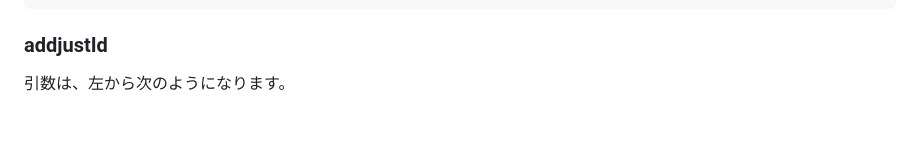
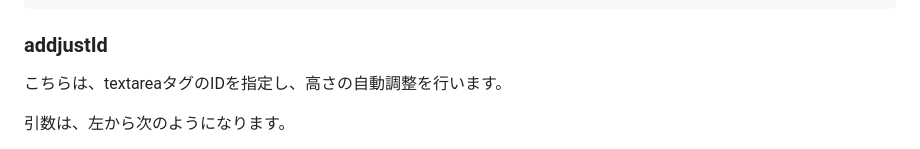
Before and after one commit to ponponumi/textarea_auto_height_adjust, a Markdown page: Readme.md, the part around the change. Drawn GitHub-style; blank space fills up the shorter version.

Commit message:
説明を追加

```diff
--- a/Readme.md
+++ b/Readme.md
@@ -80,6 +80,8 @@ styleData変数は、次の形式のオブジェクトを渡します。
 
 ### addjustId
 
+こちらは、textareaタグのIDを指定し、高さの自動調整を行います。
+
 引数は、左から次のようになります。
 
 * idName: string
```
